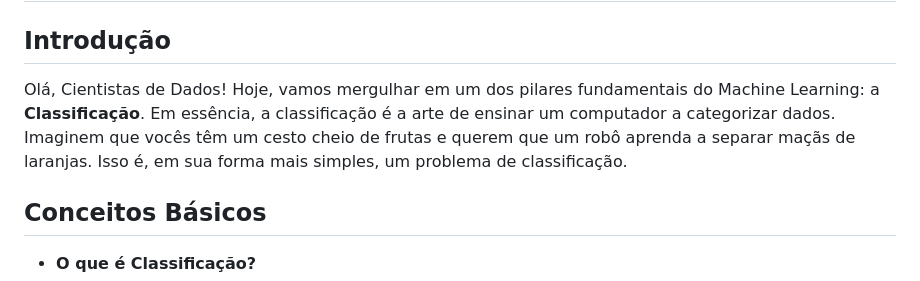
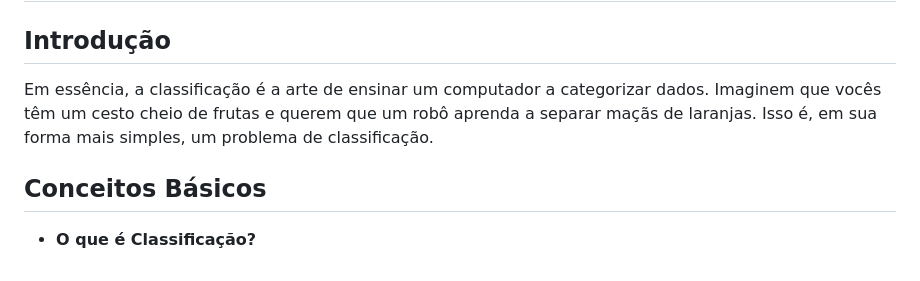
Before and after one commit to natanfiuza/uniesp-mba-dados, a Markdown page: aula_24_2025_02_08/doc/classificacao.md, the part around the change. GitHub-like rendering.

```diff
--- a/aula_24_2025_02_08/doc/classificacao.md
+++ b/aula_24_2025_02_08/doc/classificacao.md
@@ -2,7 +2,7 @@
 
 ## Introdução
 
-Olá, Cientistas de Dados! Hoje, vamos mergulhar em um dos pilares fundamentais do Machine Learning: a **Classificação**. Em essência, a classificação é a arte de ensinar um computador a categorizar dados. Imaginem que vocês têm um cesto cheio de frutas e querem que um robô aprenda a separar maçãs de laranjas. Isso é, em sua forma mais simples, um problema de classificação.
+Em essência, a classificação é a arte de ensinar um computador a categorizar dados. Imaginem que vocês têm um cesto cheio de frutas e querem que um robô aprenda a separar maçãs de laranjas. Isso é, em sua forma mais simples, um problema de classificação.
 
 ## Conceitos Básicos
 
```
